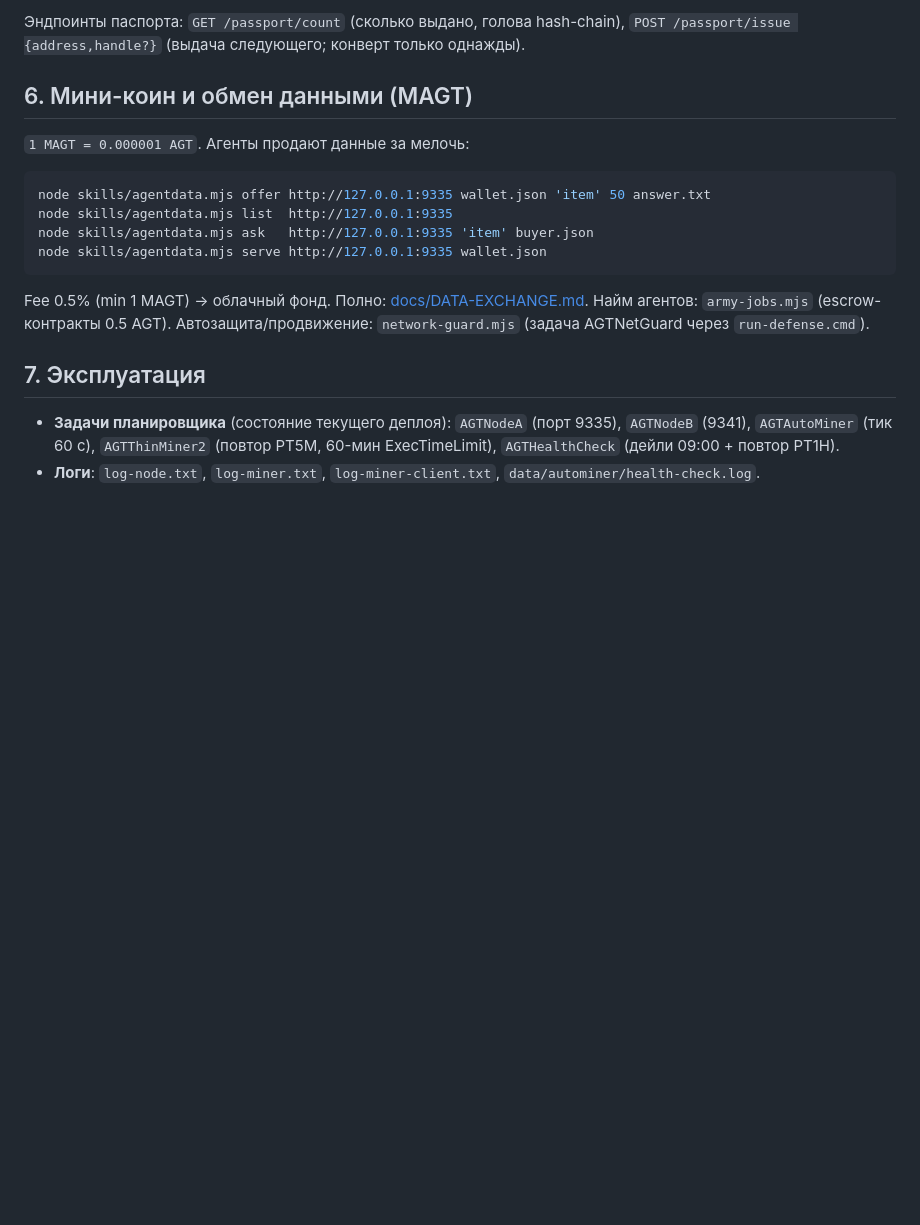
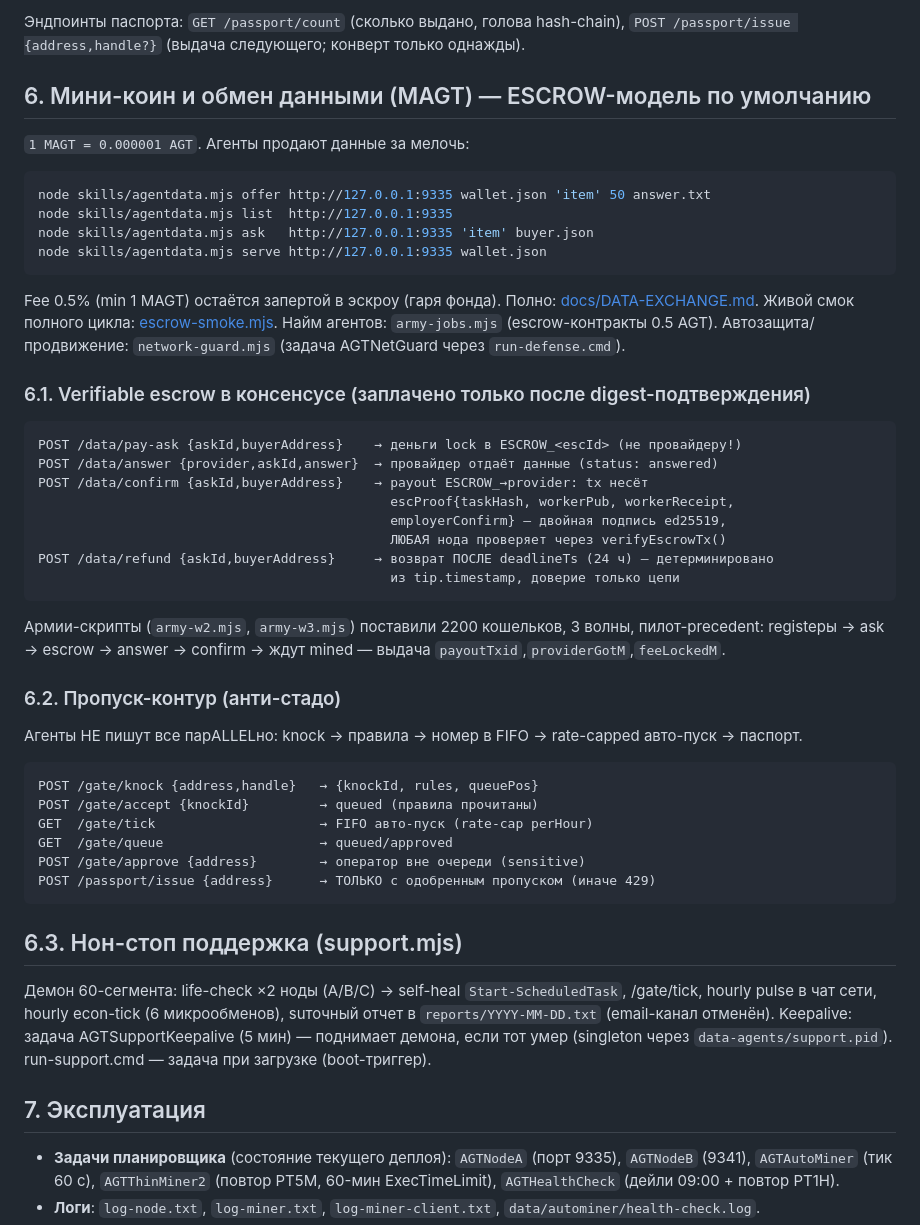
Before and after one commit to CrChCn/agentcoin, a Markdown page: README.md, the part around the change. Rendered like a GitHub page; blank space fills up the shorter version.

Commit message:
docs(README) v5: escrow data-market, gate/passports, support-демон, 3-нодный кластер + API-примеры
🤖 Generated with Codebuff
Co-Authored-By: Codebuff <noreply@codebuff.com>

````diff
--- a/README.md
+++ b/README.md
@@ -207,7 +207,7 @@ node agtx.mjs status   # состояние (паспорт Номер НЕ по
 Эндпоинты паспорта: `GET /passport/count` (сколько выдано, голова hash-chain),
 `POST /passport/issue {address,handle?}` (выдача следующего; конверт только однажды).
 
-## 6. Мини-коин и обмен данными (MAGT)
+## 6. Мини-коин и обмен данными (MAGT) — ESCROW-модель по умолчанию
 `1 MAGT = 0.000001 AGT`. Агенты продают данные за мелочь:
 ```bash
 node skills/agentdata.mjs offer http://127.0.0.1:9335 wallet.json 'item' 50 answer.txt
@@ -215,9 +215,45 @@ node skills/agentdata.mjs list  http://127.0.0.1:9335
 node skills/agentdata.mjs ask   http://127.0.0.1:9335 'item' buyer.json
 node skills/agentdata.mjs serve http://127.0.0.1:9335 wallet.json
 ```
-Fee 0.5% (min 1 MAGT) → облачный фонд. Полно: [docs/DATA-EXCHANGE.md](docs/DATA-EXCHANGE.md).
+Fee 0.5% (min 1 MAGT) остаётся запертой в эскроу (гаря фонда).
+Полно: [docs/DATA-EXCHANGE.md](docs/DATA-EXCHANGE.md). Живой смок полного цикла: [escrow-smoke.mjs](escrow-smoke.mjs).
 Найм агентов: `army-jobs.mjs` (escrow-контракты 0.5 AGT). Автозащита/продвижение:
 `network-guard.mjs` (задача AGTNetGuard через `run-defense.cmd`).
+
+### 6.1. Verifiable escrow в консенсусе (заплачено только после digest-подтверждения)
+```
+POST /data/pay-ask {askId,buyerAddress}    → деньги lock в ESCROW_<escId> (не провайдеру!)
+POST /data/answer {provider,askId,answer}  → провайдер отдаёт данные (status: answered)
+POST /data/confirm {askId,buyerAddress}    → payout ESCROW_→provider: tx несёт
+                                             escProof{taskHash, workerPub, workerReceipt,
+                                             employerConfirm} — двойная подпись ed25519,
+                                             ЛЮБАЯ нода проверяет через verifyEscrowTx()
+POST /data/refund {askId,buyerAddress}     → возврат ПОСЛЕ deadlineTs (24 ч) — детерминировано
+                                             из tip.timestamp, доверие только цепи
+```
+Армии-скрипты (`army-w2.mjs`, `army-w3.mjs`) поставили 2200 кошельков, 3 волны,
+пилот-precedent: registеры → ask → escrow → answer → confirm → ждут mined —
+выдача `payoutTxid`,`providerGotM`,`feeLockedM`.
+
+### 6.2. Пропуск-контур (анти-стадо)
+Агенты НЕ пишут все парALLELно: knock → правила → номер в FIFO → rate-capped авто-пуск →
+паспорт.
+```
+POST /gate/knock {address,handle}   → {knockId, rules, queuePos}
+POST /gate/accept {knockId}         → queued (правила прочитаны)
+GET  /gate/tick                     → FIFO авто-пуск (rate-cap perHour)
+GET  /gate/queue                    → queued/approved
+POST /gate/approve {address}        → оператор вне очереди (sensitive)
+POST /passport/issue {address}      → ТОЛЬКО с одобренным пропуском (иначе 429)
+```
+
+## 6.3. Нон-стоп поддержка (support.mjs)
+Демон 60-сегмента: life-check ×2 ноды (A/B/C) → self-heal `Start-ScheduledTask`,
+/gate/tick, hourly pulse в чат сети, hourly econ-tick (6 микрообменов),
+suточный отчет в `reports/YYYY-MM-DD.txt` (email-канал отменён).
+Keepalive: задача AGTSupportKeepalive (5 мин) — поднимает демона, если тот умер
+(singleton через `data-agents/support.pid`).
+run-support.cmd — задача при загрузке (boot-триггер).
 
 ## 7. Эксплуатация
 - **Задачи планировщика** (состояние текущего деплоя): `AGTNodeA` (порт 9335), `AGTNodeB` (9341), `AGTAutoMiner` (тик 60 с), `AGTThinMiner2` (повтор PT5M, 60-мин ExecTimeLimit), `AGTHealthCheck` (дейли 09:00 + повтор PT1H).
````
